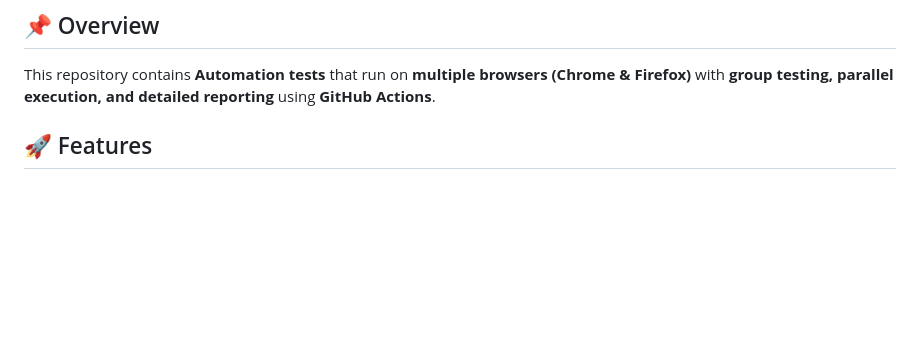
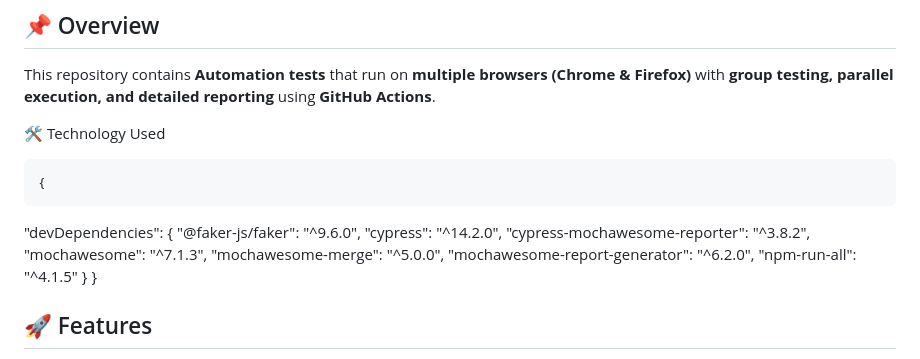
Before and after one commit to sadat-cse07/automationexercise, a Markdown page: README.md, the part around the change. Drawn GitHub-style; blank space fills up the shorter version.

```diff
--- a/README.md
+++ b/README.md
@@ -2,6 +2,21 @@
 
 ## 📌 Overview
 This repository contains **Automation tests** that run on **multiple browsers (Chrome & Firefox)** with **group testing, parallel execution, and detailed reporting** using **GitHub Actions**.
+
+🛠️ Technology Used
+
+    {
+  "devDependencies": {
+    "@faker-js/faker": "^9.6.0",
+    "cypress": "^14.2.0",
+    "cypress-mochawesome-reporter": "^3.8.2",
+    "mochawesome": "^7.1.3",
+    "mochawesome-merge": "^5.0.0",
+    "mochawesome-report-generator": "^6.2.0",
+    "npm-run-all": "^4.1.5"
+  }
+}
+
 
 ## 🚀 Features
 ✅ Assessment Test E2E Testing
```
